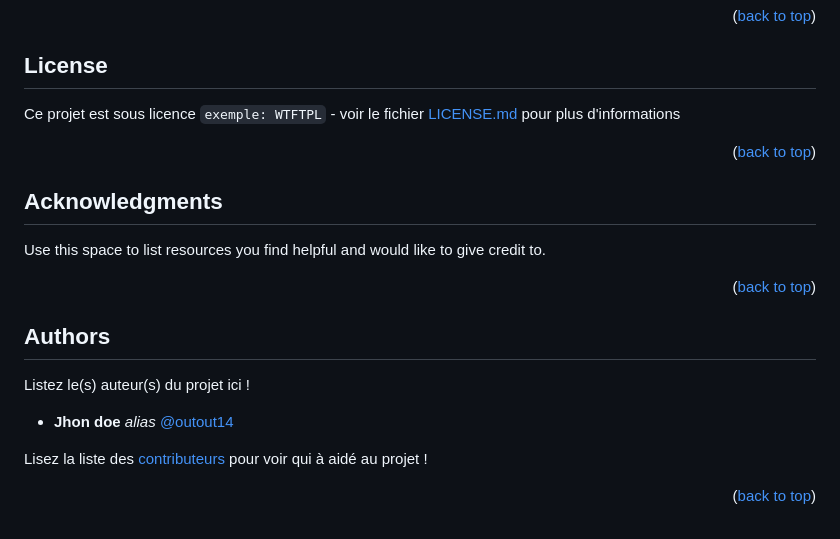
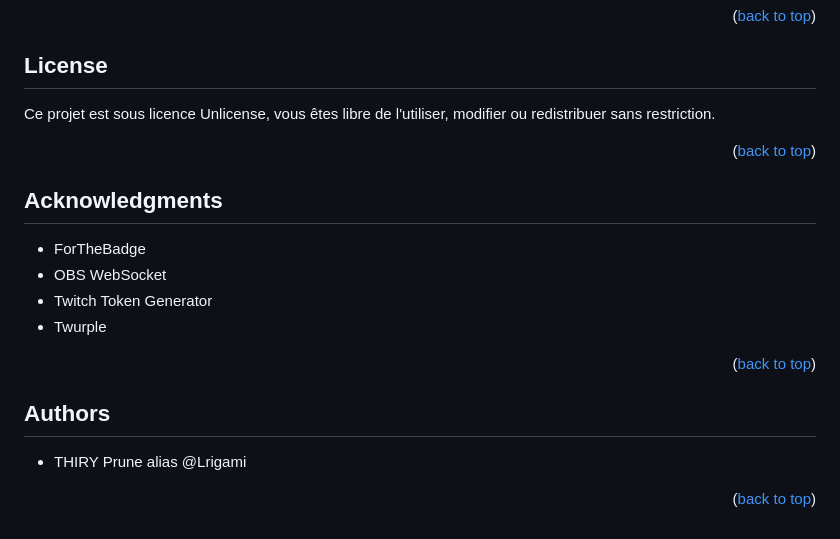
Before and after one commit to LrigamiProjects/Twitch_OBS_Bot, a Markdown page: README.md, the part around the change printed below. Rendered like a GitHub page.

```diff
--- a/README.md
+++ b/README.md
@@ -109,21 +124,22 @@ _(pour le lien mettez simplement l'URL de votre projets suivi de ``/tags``)_
 
 ## License
 
-Ce projet est sous licence ``exemple: WTFTPL`` - voir le fichier [LICENSE.md](LICENSE.md) pour plus d'informations
+Ce projet est sous licence Unlicense, vous êtes libre de l'utiliser, modifier ou redistribuer sans restriction.
 
 <p align="right">(<a href="#readme-top">back to top</a>)</p>
 
 ## Acknowledgments
 
-Use this space to list resources you find helpful and would like to give credit to.
+- ForTheBadge
+- OBS WebSocket
+- Twitch Token Generator
+- Twurple
 
 <p align="right">(<a href="#readme-top">back to top</a>)</p>
 
 ## Authors
-Listez le(s) auteur(s) du projet ici !
-* **Jhon doe** _alias_ [@outout14](https://github.com/outout14)
 
-Lisez la liste des [contributeurs](https://github.com/your/project/contributors) pour voir qui à aidé au projet !
+- THIRY Prune alias @Lrigami
 
 <p align="right">(<a href="#readme-top">back to top</a>)</p>
 
```
Also changed, not shown: other parts of README.md (+46 -31 lines).
